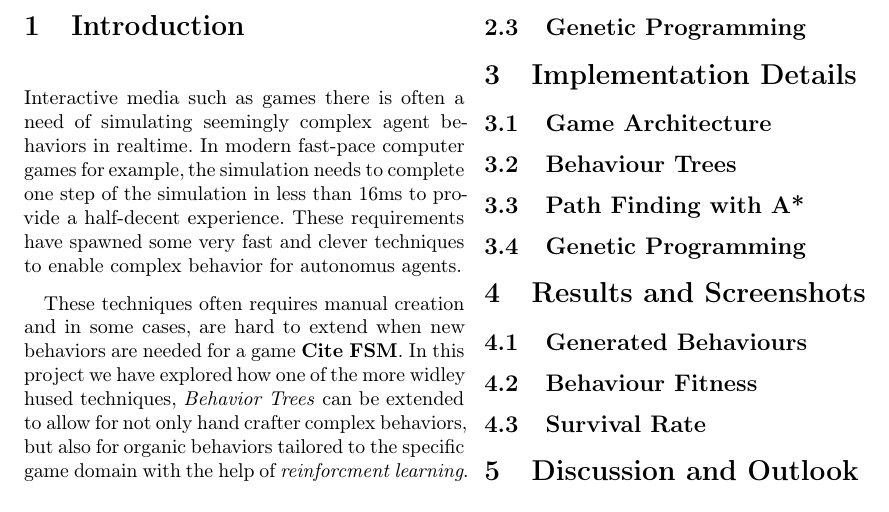
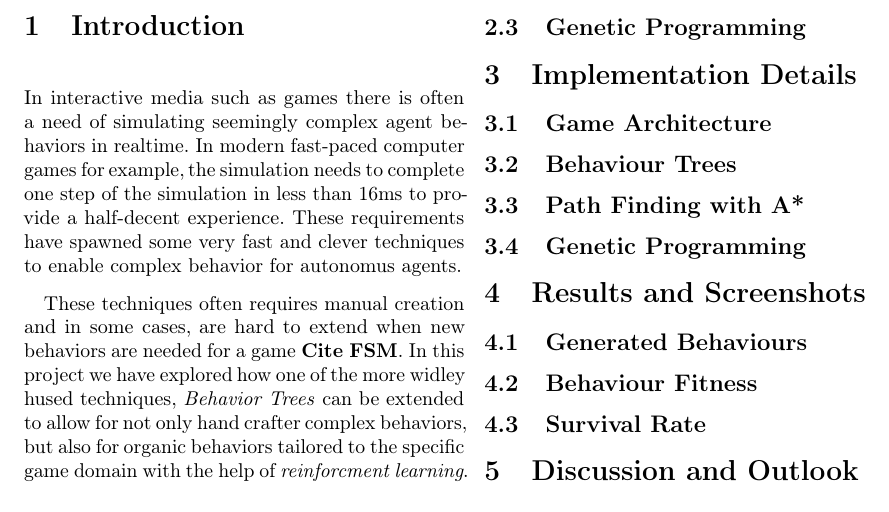
Before and after one commit to sci10n/Quake2D, a LaTeX document (documents/report.tex): part of page 2 of 2, cut so that both start at the same text. Compiled offline with pdfLaTeX.

Commit message:
Fixed some language.

```diff
--- a/documents/report.tex
+++ b/documents/report.tex
@@ -76,7 +76,7 @@ labelfont=bf,singlelinecheck=off,labelsep=space}
 
     \section{Introduction} \label{sec:introduction}
 
-	Interactive media such as games there is often a need of simulating seemingly complex agent behaviors in realtime. In modern fast-pace computer games for example, the simulation needs to complete one step of the simulation in less than 16ms to provide a half-decent experience. These requirements have spawned some very fast and clever techniques to enable complex behavior for autonomus agents.
+	In interactive media such as games there is often a need of simulating seemingly complex agent behaviors in realtime. In modern fast-paced computer games for example, the simulation needs to complete one step of the simulation in less than 16ms to provide a half-decent experience. These requirements have spawned some very fast and clever techniques to enable complex behavior for autonomus agents.
 
 	These techniques often requires manual creation and in some cases, are hard to extend when new behaviors are needed for a game \textbf{Cite FSM}. In this project we have explored how one of the more widley hused techniques, \emph{Behavior Trees} can be extended to allow for not only hand crafter complex behaviors, but also for organic behaviors tailored to the specific game domain with the help of \emph{reinforcment learning}.
 
```
Also changed, not shown: documents/report.bib (+1 -1 lines).
